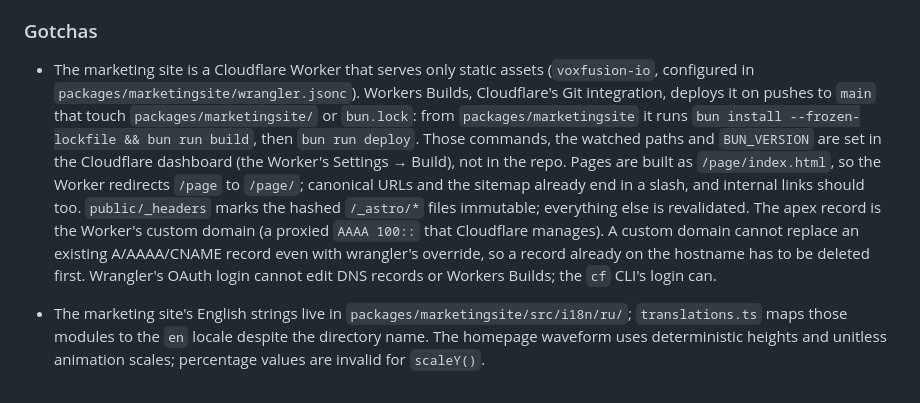
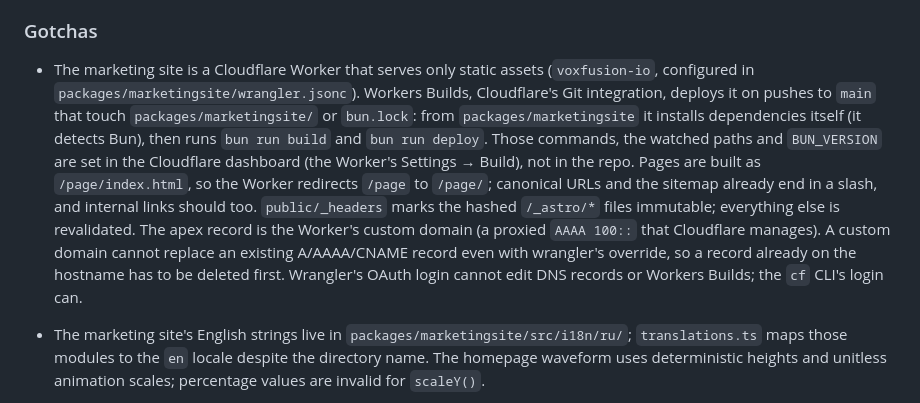
Before and after one commit to voxfusion/voxfusion, a Markdown page: AGENTS.md, the part around the change. GitHub-like rendering.

Commit message:
docs: describe the Workers Builds commands as configured

```diff
--- a/AGENTS.md
+++ b/AGENTS.md
@@ -61,7 +61,7 @@ The interface was ported from a Tauri/SolidJS frontend (last commit with it: `c1
 
 ### Gotchas
 
-- The marketing site is a Cloudflare Worker that serves only static assets (`voxfusion-io`, configured in `packages/marketingsite/wrangler.jsonc`). Workers Builds, Cloudflare's Git integration, deploys it on pushes to `main` that touch `packages/marketingsite/` or `bun.lock`: from `packages/marketingsite` it runs `bun install --frozen-lockfile && bun run build`, then `bun run deploy`. Those commands, the watched paths and `BUN_VERSION` are set in the Cloudflare dashboard (the Worker's Settings → Build), not in the repo. Pages are built as `/page/index.html`, so the Worker redirects `/page` to `/page/`; canonical URLs and the sitemap already end in a slash, and internal links should too. `public/_headers` marks the hashed `/_astro/*` files immutable; everything else is revalidated. The apex record is the Worker's custom domain (a proxied `AAAA 100::` that Cloudflare manages). A custom domain cannot replace an existing A/AAAA/CNAME record even with wrangler's override, so a record already on the hostname has to be deleted first. Wrangler's OAuth login cannot edit DNS records or Workers Builds; the `cf` CLI's login can.
+- The marketing site is a Cloudflare Worker that serves only static assets (`voxfusion-io`, configured in `packages/marketingsite/wrangler.jsonc`). Workers Builds, Cloudflare's Git integration, deploys it on pushes to `main` that touch `packages/marketingsite/` or `bun.lock`: from `packages/marketingsite` it installs dependencies itself (it detects Bun), then runs `bun run build` and `bun run deploy`. Those commands, the watched paths and `BUN_VERSION` are set in the Cloudflare dashboard (the Worker's Settings → Build), not in the repo. Pages are built as `/page/index.html`, so the Worker redirects `/page` to `/page/`; canonical URLs and the sitemap already end in a slash, and internal links should too. `public/_headers` marks the hashed `/_astro/*` files immutable; everything else is revalidated. The apex record is the Worker's custom domain (a proxied `AAAA 100::` that Cloudflare manages). A custom domain cannot replace an existing A/AAAA/CNAME record even with wrangler's override, so a record already on the hostname has to be deleted first. Wrangler's OAuth login cannot edit DNS records or Workers Builds; the `cf` CLI's login can.
 
 - The marketing site's English strings live in `packages/marketingsite/src/i18n/ru/`; `translations.ts` maps those modules to the `en` locale despite the directory name. The homepage waveform uses deterministic heights and unitless animation scales; percentage values are invalid for `scaleY()`.
 
```
